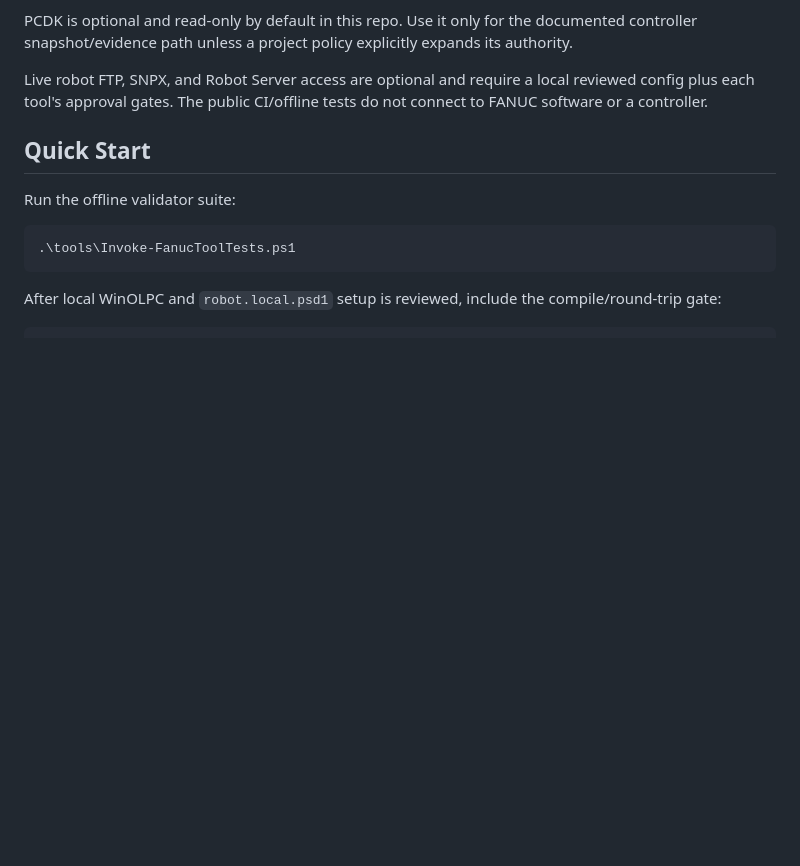
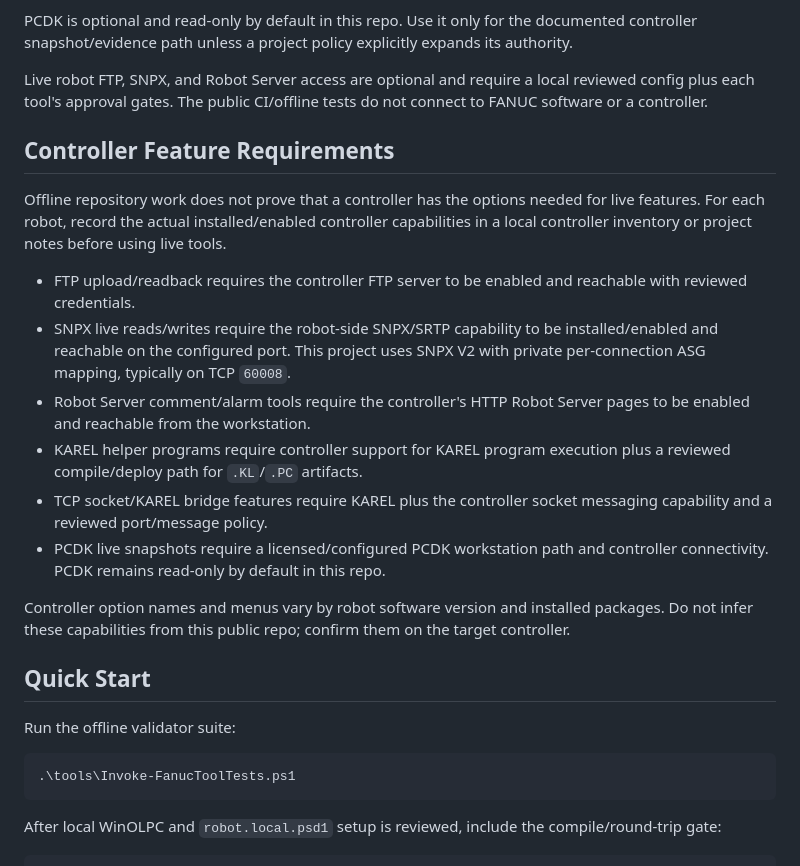
Before and after one commit to djfacio/fanuc-ai-tp, a Markdown page: README.md, the part around the change. Drawn GitHub-style; blank space fills up the shorter version.

Commit message:
Document controller feature requirements

```diff
--- a/README.md
+++ b/README.md
@@ -63,6 +63,31 @@ expands its authority.
 Live robot FTP, SNPX, and Robot Server access are optional and require a local
 reviewed config plus each tool's approval gates. The public CI/offline tests do
 not connect to FANUC software or a controller.
+
+## Controller Feature Requirements
+
+Offline repository work does not prove that a controller has the options needed
+for live features. For each robot, record the actual installed/enabled
+controller capabilities in a local controller inventory or project notes before
+using live tools.
+
+- FTP upload/readback requires the controller FTP server to be enabled and
+  reachable with reviewed credentials.
+- SNPX live reads/writes require the robot-side SNPX/SRTP capability to be
+  installed/enabled and reachable on the configured port. This project uses SNPX
+  V2 with private per-connection ASG mapping, typically on TCP `60008`.
+- Robot Server comment/alarm tools require the controller's HTTP Robot Server
+  pages to be enabled and reachable from the workstation.
+- KAREL helper programs require controller support for KAREL program execution
+  plus a reviewed compile/deploy path for `.KL`/`.PC` artifacts.
+- TCP socket/KAREL bridge features require KAREL plus the controller socket
+  messaging capability and a reviewed port/message policy.
+- PCDK live snapshots require a licensed/configured PCDK workstation path and
+  controller connectivity. PCDK remains read-only by default in this repo.
+
+Controller option names and menus vary by robot software version and installed
+packages. Do not infer these capabilities from this public repo; confirm them
+on the target controller.
 
 ## Quick Start
 
```
Also changed, not shown: AGENTS.md (+9 -0 lines), docs/SETUP_DISCOVERY.md (+22 -0 lines).
